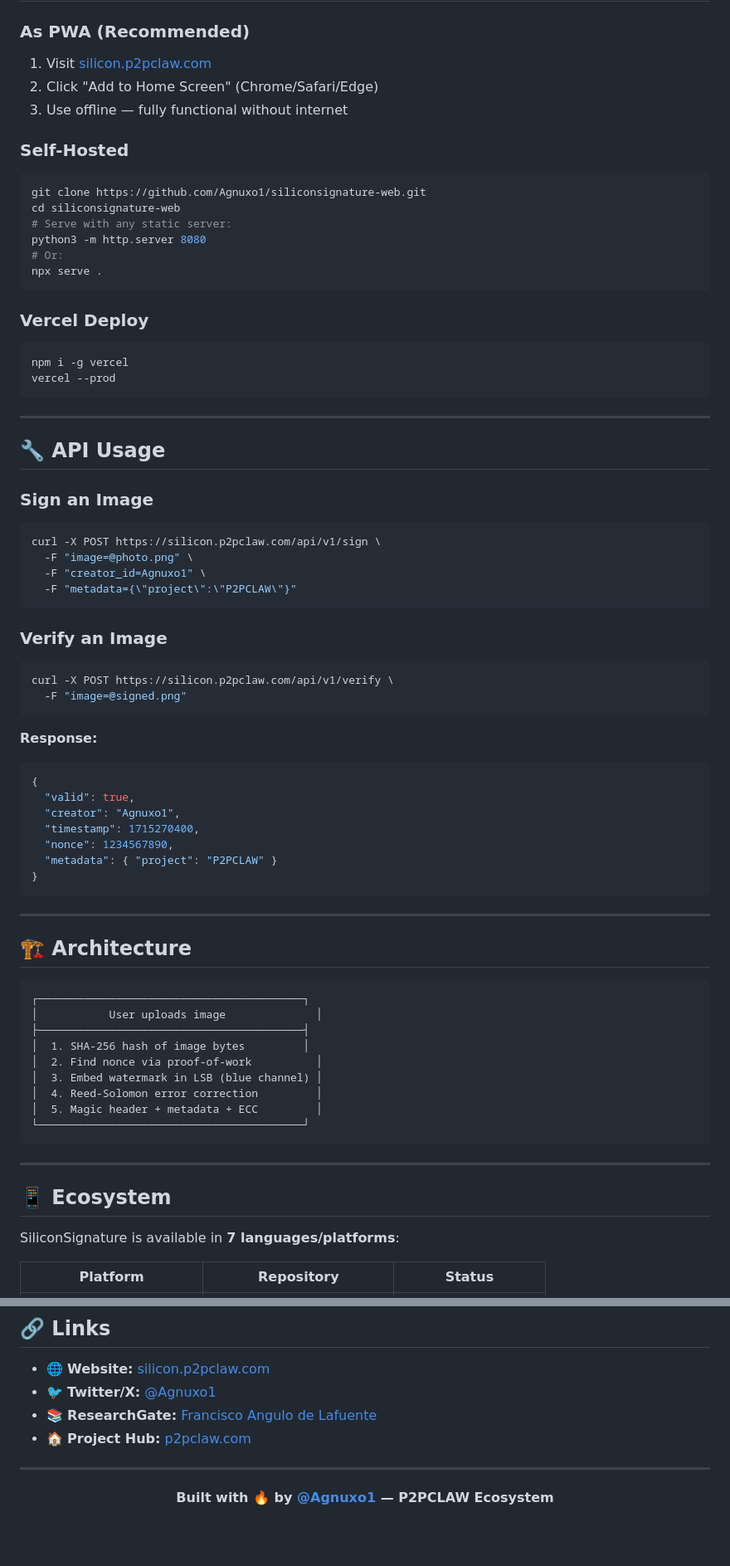
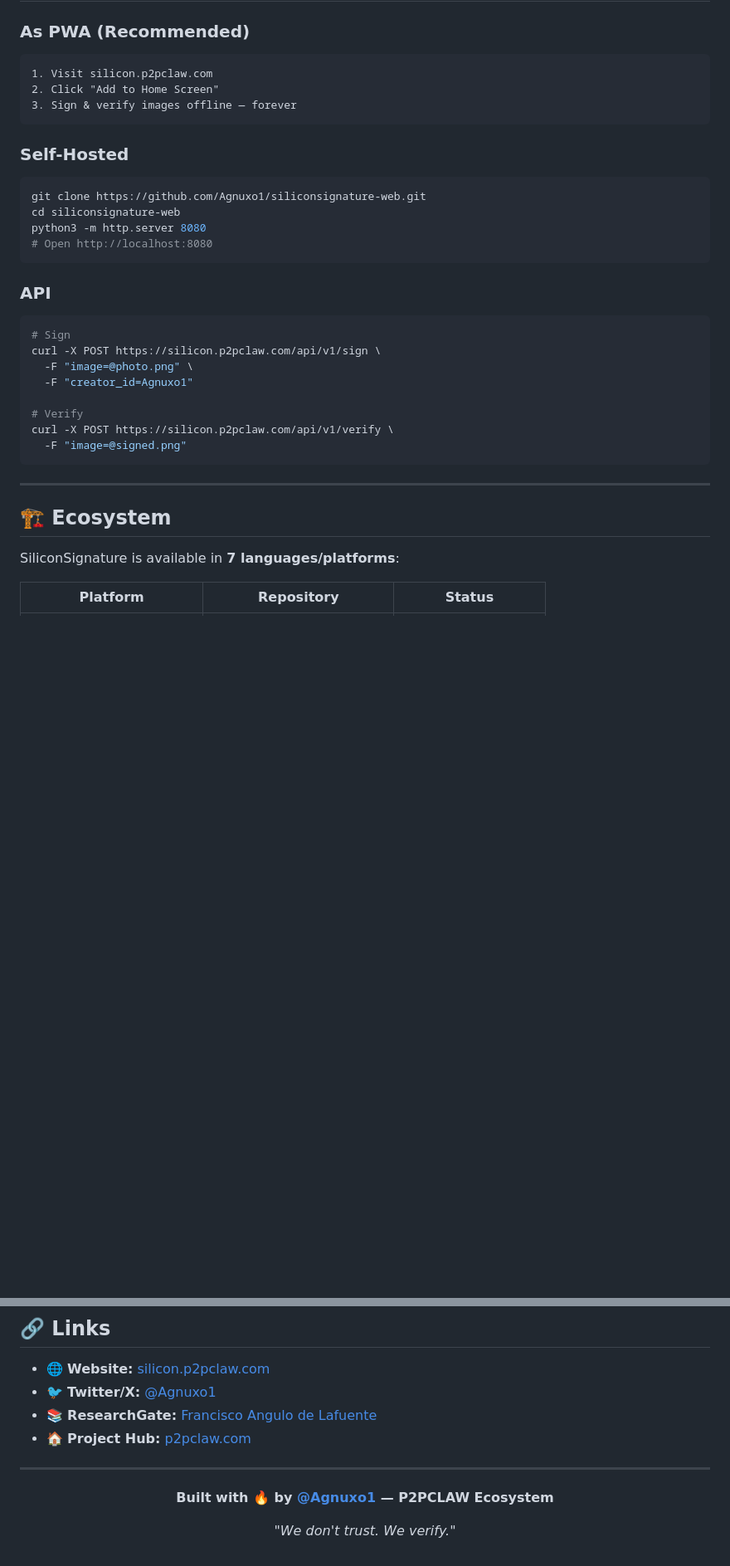
Before and after one commit to Agnuxo1/siliconsignature-web, a Markdown page: README.md, 2 parts joined by grey strips. Shown at 83% size. Rendered like a GitHub page; blank space fills up the shorter version.

````diff
--- a/README.md
+++ b/README.md
@@ -35,78 +86,37 @@
 
 ### As PWA (Recommended)
 
-1. Visit [silicon.p2pclaw.com](https://silicon.p2pclaw.com)
-2. Click "Add to Home Screen" (Chrome/Safari/Edge)
-3. Use offline — fully functional without internet
+```
+1. Visit silicon.p2pclaw.com
+2. Click "Add to Home Screen"
+3. Sign & verify images offline — forever
+```
 
 ### Self-Hosted
 
 ```bash
 git clone https://github.com/Agnuxo1/siliconsignature-web.git
 cd siliconsignature-web
-# Serve with any static server:
 python3 -m http.server 8080
-# Or:
-npx serve .
+# Open http://localhost:8080
 ```
 
-### Vercel Deploy
+### API
 
 ```bash
-npm i -g vercel
-vercel --prod
+# Sign
+curl -X POST https://silicon.p2pclaw.com/api/v1/sign \
+  -F "image=@photo.png" \
+  -F "creator_id=Agnuxo1"
+
+# Verify
+curl -X POST https://silicon.p2pclaw.com/api/v1/verify \
+  -F "image=@signed.png"
 ```
 
 ---
 
-## 🔧 API Usage
-
-### Sign an Image
-
-```bash
-curl -X POST https://silicon.p2pclaw.com/api/v1/sign \
-  -F "image=@photo.png" \
-  -F "creator_id=Agnuxo1" \
-  -F "metadata={\"project\":\"P2PCLAW\"}"
-```
-
-### Verify an Image
-
-```bash
-curl -X POST https://silicon.p2pclaw.com/api/v1/verify \
-  -F "image=@signed.png"
-```
-
-**Response:**
-```json
-{
-  "valid": true,
-  "creator": "Agnuxo1",
-  "timestamp": 1715270400,
-  "nonce": 1234567890,
-  "metadata": { "project": "P2PCLAW" }
-}
-```
-
----
-
-## 🏗️ Architecture
-
-```
-┌─────────────────────────────────────────┐
-│           User uploads image              │
-├─────────────────────────────────────────┤
-│  1. SHA-256 hash of image bytes         │
-│  2. Find nonce via proof-of-work          │
-│  3. Embed watermark in LSB (blue channel) │
-│  4. Reed-Solomon error correction         │
-│  5. Magic header + metadata + ECC         │
-└─────────────────────────────────────────┘
-```
-
----
-
-## 📱 Ecosystem
+## 🏗️ Ecosystem
 
 SiliconSignature is available in **7 languages/platforms**:
 
@@ -172,6 +195,10 @@ MIT License — Francisco Angulo de Lafuente (@Agnuxo1)
 
 ---
 
-<p align="center">
-  <strong>Built with 🔥 by <a href="https://github.com/Agnuxo1">@Agnuxo1</a> — P2PCLAW Ecosystem</strong>
-</p>
+<div align="center">
+
+**Built with 🔥 by [@Agnuxo1](https://github.com/Agnuxo1) — P2PCLAW Ecosystem**
+
+*"We don't trust. We verify."*
+
+</div>
````
Also changed, not shown: other parts of README.md (+83 -19 lines).
